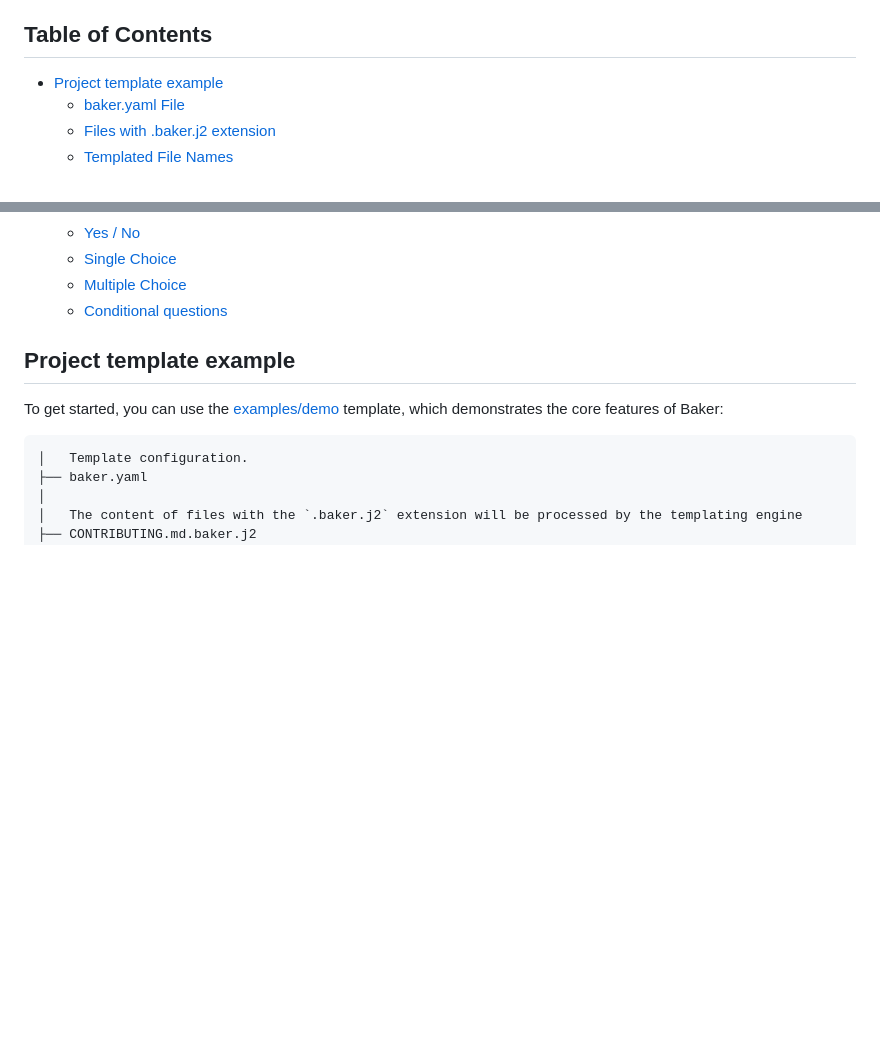
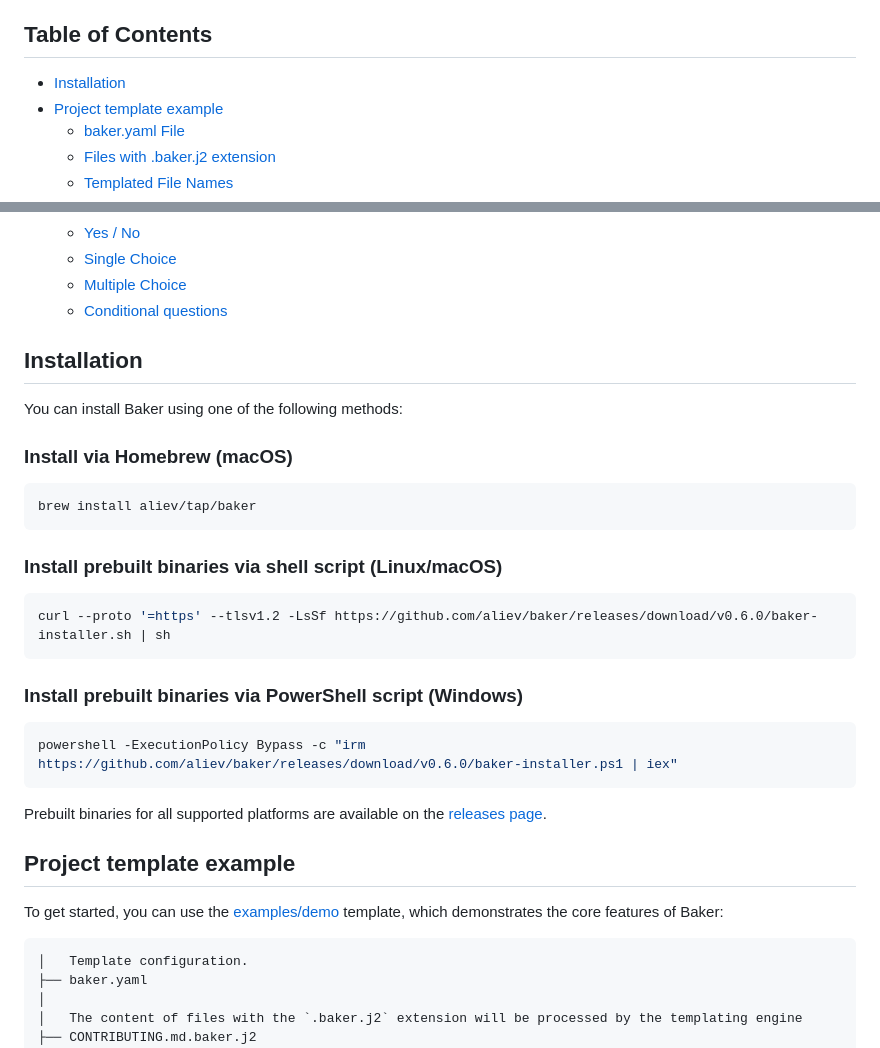
Before and after one commit to dinosath/baker, a Markdown page: README.md, 2 parts joined by grey strips. Drawn GitHub-style; blank space fills up the shorter version.

Commit message:
docs: add installation instructions to README

````diff
--- a/README.md
+++ b/README.md
@@ -7,6 +7,7 @@
 
 ## Table of Contents
 
+- [Installation](#installation)
 - [Project template example](#project-template-example)
   - [baker.yaml File](#bakeryaml-file)
   - [Files with .baker.j2 extension](#files-with-bakerj2-extension)
@@ -24,6 +25,30 @@
   - [Single Choice](#single-choice)
   - [Multiple Choice](#multiple-choice)
   - [Conditional questions](#conditional-questions)
+
+## Installation
+
+You can install Baker using one of the following methods:
+
+### Install via Homebrew (macOS)
+
+```bash
+brew install aliev/tap/baker
+```
+
+### Install prebuilt binaries via shell script (Linux/macOS)
+
+```bash
+curl --proto '=https' --tlsv1.2 -LsSf https://github.com/aliev/baker/releases/download/v0.6.0/baker-installer.sh | sh
+```
+
+### Install prebuilt binaries via PowerShell script (Windows)
+
+```powershell
+powershell -ExecutionPolicy Bypass -c "irm https://github.com/aliev/baker/releases/download/v0.6.0/baker-installer.ps1 | iex"
+```
+
+Prebuilt binaries for all supported platforms are available on the [releases page](https://github.com/aliev/baker/releases).
 
 ## Project template example
 
````
